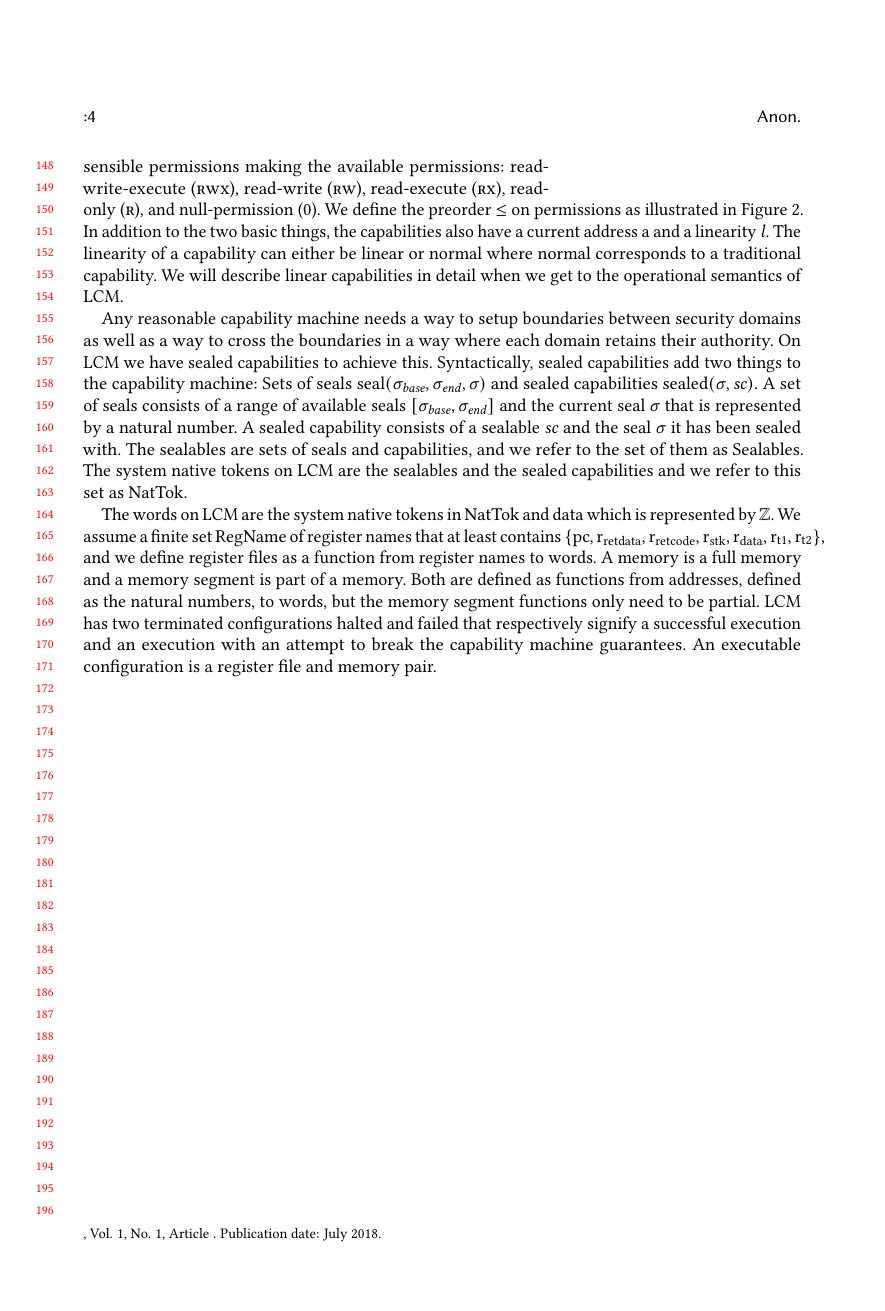
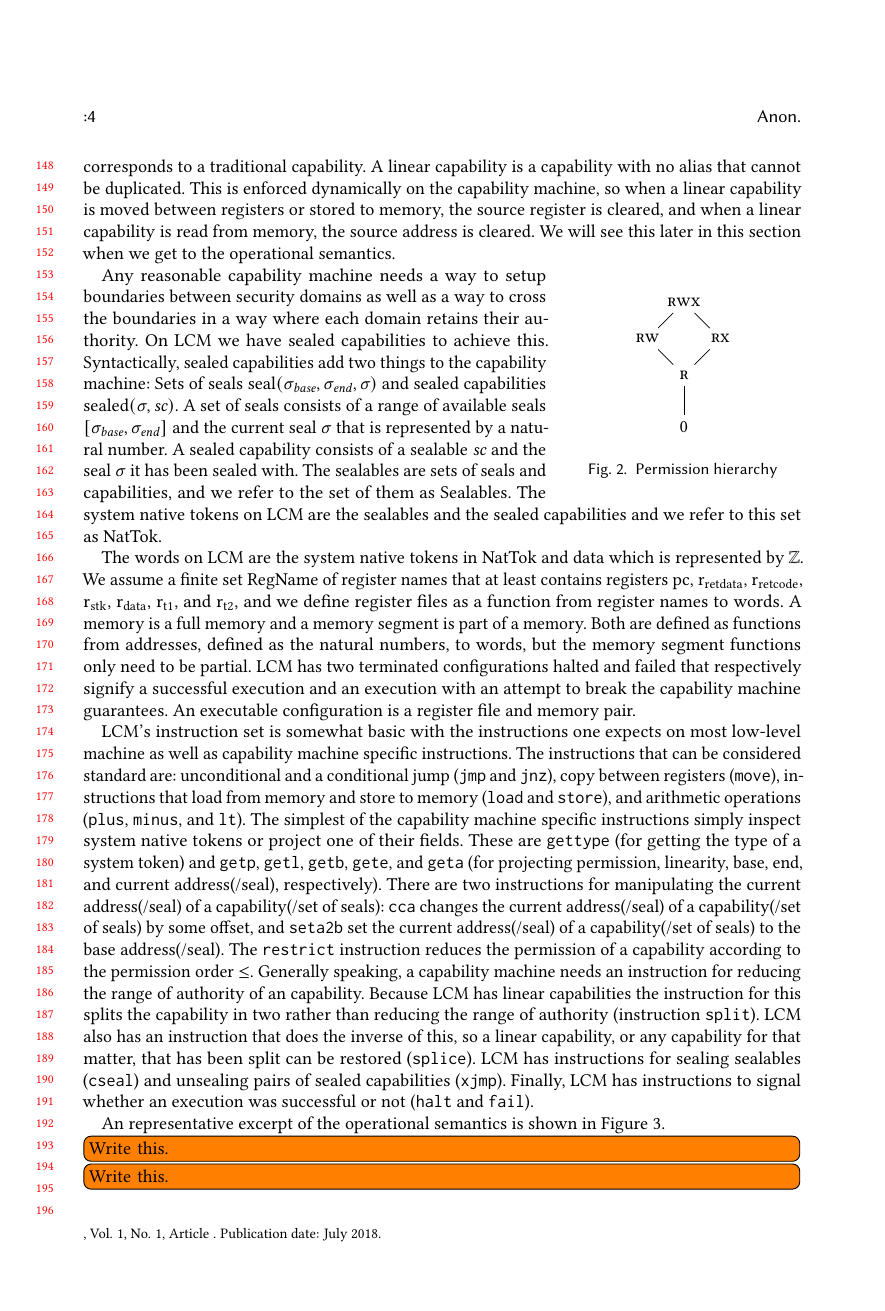
Before and after one commit to dominiquedevriese/capability-machine-reasoning-on-paper, a LaTeX paper (fully-abstract-comp/popl2019/paper.tex): page 4 of 13. Compiled offline with pdfLaTeX.

Commit message:
More work on target machine section.

```diff
--- a/fully-abstract-comp/popl2019/paper.tex
+++ b/fully-abstract-comp/popl2019/paper.tex
@@ -280,3 +290,7 @@ In order to avoid details uninteresting to the focus of this work, \trgcm{} assu
+In addition to the two basic things, the capabilities also have a current address $\addr$ and a linearity $\lin$. The linearity of a capability can either be $\linear$ or $\normal$ where $\normal$ corresponds to a traditional capability.
+% What is linear capabilities, split/splice
+A linear capability is a capability with no alias that cannot be duplicated.
+This is enforced dynamically on the capability machine, so when a linear capability is moved between registers or stored to memory, the source register is cleared, and when a linear capability is read from memory, the source address is cleared. We will see this later in this section when we get to the operational semantics.
 
 \begin{wrapfigure}{r}{0.33\linewidth}
   \centering
@@ -311,7 +319,3 @@ The capabilities of \trgcm{} are of the form $((\var{perm},\var{lin}),\var{base}
-\trgcm{} only has memory capabilities, and we limit them to a number of sensible permissions making the available permissions: read-write-execute ($\rwx$), read-write ($\rw$), read-execute ($\rx$), read-only ($\ro$), and null-permission ($\noperm$).
-We define the preorder $\le$ on permissions as illustrated in Figure~\ref{fig:perm-hier}.
-% Pointer and linearity
-In addition to the two basic things, the capabilities also have a current address $\addr$ and a linearity $\lin$. The linearity of a capability can either be $\linear$ or $\normal$ where $\normal$ corresponds to a traditional capability. We will describe linear capabilities in detail when we get to the operational semantics of \trgcm{}.
 
 %%% Seals
 Any reasonable capability machine needs a way to setup boundaries between security domains as well as a way to cross the boundaries in a way where each domain retains their authority.
@@ -327,7 +331,7 @@ The system native tokens on \trgcm{} are the sealables and the sealed capabiliti
 
 %%% Domains
 The words on \trgcm{} are the system native tokens in $\Cap$ and data which is represented by $\ints$.
-We assume a finite set $\RegName$ of register names that at least contains $\{\pcreg , \rretd , \rretc , \rstk , \rdata , \rtmp{1} , \rtmp{2}\}$, and we define register files as a function from register names to words.
+We assume a finite set $\RegName$ of register names that at least contains registers $\pcreg$, $\rretd$, $\rretc$, $\rstk$, $\rdata$, $\rtmp{1}$, and $\rtmp{2}$, and we define register files as a function from register names to words.
 A memory is a full memory and a memory segment is part of a memory.
 Both are defined as functions from addresses, defined as the natural numbers, to words, but the memory segment functions only need to be partial.
 $\trgcm{}$ has two terminated configurations $\halted$ and $\failed$ that respectively signify a successful execution and an execution with an attempt to break the capability machine guarantees.
@@ -418,7 +406,37 @@ An executable configuration is a register file and memory pair.
 \caption{An excerpt of the operational semantics of our capability machine with sealing and linear capabilities.}
   \label{fig:target-op-sem}
 \end{figure}
-\FloatBarrier
+% syntax (instructions)
+\trgcm{}'s instruction set is somewhat basic with the instructions one expects on most low-level machine as well as capability machine specific instructions.
+The instructions that can be considered standard are: unconditional and a conditional jump (\texttt{jmp} and \texttt{jnz}), copy between registers (\texttt{move}), instructions that load from memory and store to memory (\texttt{load} and \texttt{store}), and arithmetic operations (\texttt{plus}, \texttt{minus}, and \texttt{lt}).
+The simplest of the capability machine specific instructions simply inspect system native tokens or project one of their fields.
+These are \texttt{gettype} (for getting the type of a system token) and \texttt{getp}, \texttt{getl}, \texttt{getb}, \texttt{gete}, and \texttt{geta} (for projecting permission, linearity, base, end, and current address(/seal), respectively).
+There are two instructions for manipulating the current address(/seal) of a capability(/set of seals): \texttt{cca} changes the current address(/seal) of a capability(/set of seals) by some offset, and \texttt{seta2b} set the current address(/seal) of a capability(/set of seals) to the base address(/seal).
+The \texttt{restrict} instruction reduces the permission of a capability according to the permission order $\le$.
+Generally speaking, a capability machine needs an instruction for reducing the range of authority of an capability.
+Because \trgcm{} has linear capabilities the instruction for this splits the capability in two rather than reducing the range of authority (instruction \texttt{split}).
+\trgcm{} also has an instruction that does the inverse of this, so a linear capability, or any capability for that matter, that has been split can be restored (\texttt{splice}).
+\trgcm{} has instructions for sealing sealables (\texttt{cseal}) and unsealing pairs of sealed capabilities (\texttt{xjmp}).
+Finally, \trgcm{} has instructions to signal whether an execution was successful or not (\texttt{halt} and \texttt{fail}).
+
+An representative excerpt of the operational semantics is shown in Figure~\ref{fig:target-op-sem}.
+% opsem
+% move w/ lin
+% load w/ lin
+% cseal
+% xjmp
+% split/splice
+\todo[inline]{Write this.}
+
+% Components ...
+% write xor exec
+% contents
+% linking
+\todo[inline]{Write this.}
+
+Some simplifications has been made in this presentation of \trgcm{}. We refer to the accompanying technical report\citep{technical_report} for all details.
+
+%\FloatBarrier
 % \begin{itemize}
 % \item present our \emph{target language} and its operational semantics (excerpts)
 % \item mention roughly what components look like
```
Also changed, not shown: fully-abstract-comp/popl2019/paper.tex (47 more changed lines).
